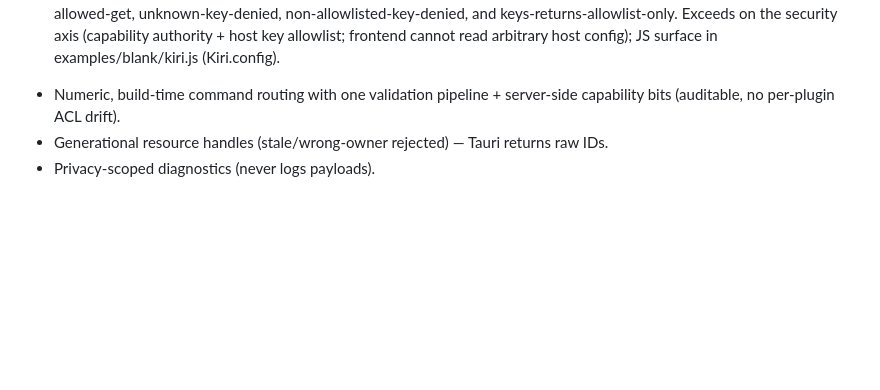
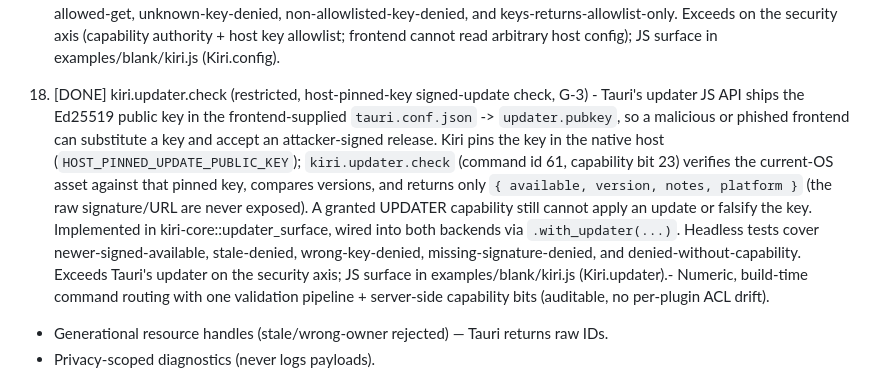
Before and after one commit to ChloeVPin/kiri, a Markdown page: docs/DEEP_AUDIT_TAURI.md, the part around one of its changes. Drawn GitHub-style; blank space fills up the shorter version.

```diff
--- a/docs/DEEP_AUDIT_TAURI.md
+++ b/docs/DEEP_AUDIT_TAURI.md
@@ -381,7 +381,19 @@ Cross-cutting differentiators to protect and advertise:
     keys-returns-allowlist-only. Exceeds on the security axis (capability authority +
     host key allowlist; frontend cannot read arbitrary host config); JS surface in
     examples/blank/kiri.js (Kiri.config).
-- Numeric, build-time command routing with one validation pipeline + server-side
+
+18. [DONE] kiri.updater.check (restricted, host-pinned-key signed-update check, G-3) -
+    Tauri's updater JS API ships the Ed25519 public key in the frontend-supplied
+    `tauri.conf.json` -> `updater.pubkey`, so a malicious or phished frontend can substitute a
+    key and accept an attacker-signed release. Kiri pins the key in the native host
+    (`HOST_PINNED_UPDATE_PUBLIC_KEY`); `kiri.updater.check` (command id 61, capability bit 23)
+    verifies the current-OS asset against that pinned key, compares versions, and returns only
+    `{ available, version, notes, platform }` (the raw signature/URL are never exposed). A granted
+    UPDATER capability still cannot apply an update or falsify the key. Implemented in
+    kiri-core::updater_surface, wired into both backends via `.with_updater(...)`. Headless tests
+    cover newer-signed-available, stale-denied, wrong-key-denied, missing-signature-denied, and
+    denied-without-capability. Exceeds Tauri's updater on the security axis; JS surface in
+    examples/blank/kiri.js (Kiri.updater).- Numeric, build-time command routing with one validation pipeline + server-side
   capability bits (auditable, no per-plugin ACL drift).
 - Generational resource handles (stale/wrong-owner rejected) — Tauri returns raw
   IDs.
```
Also changed, not shown: other parts of docs/DEEP_AUDIT_TAURI.md (+6 -6 lines).
